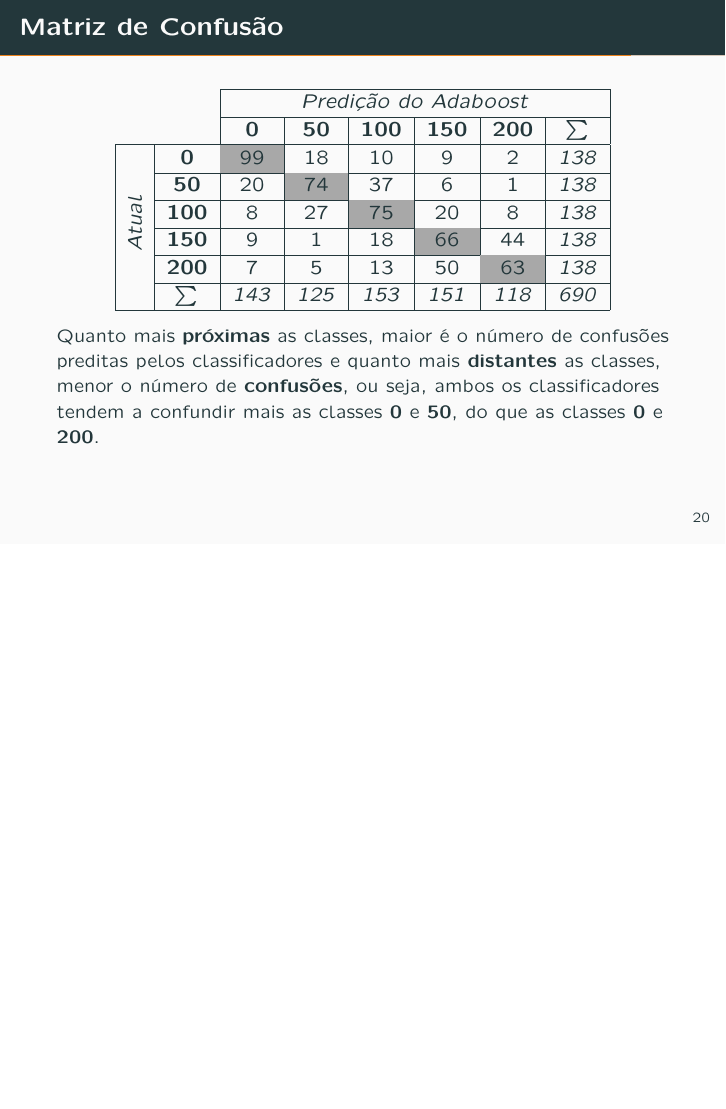
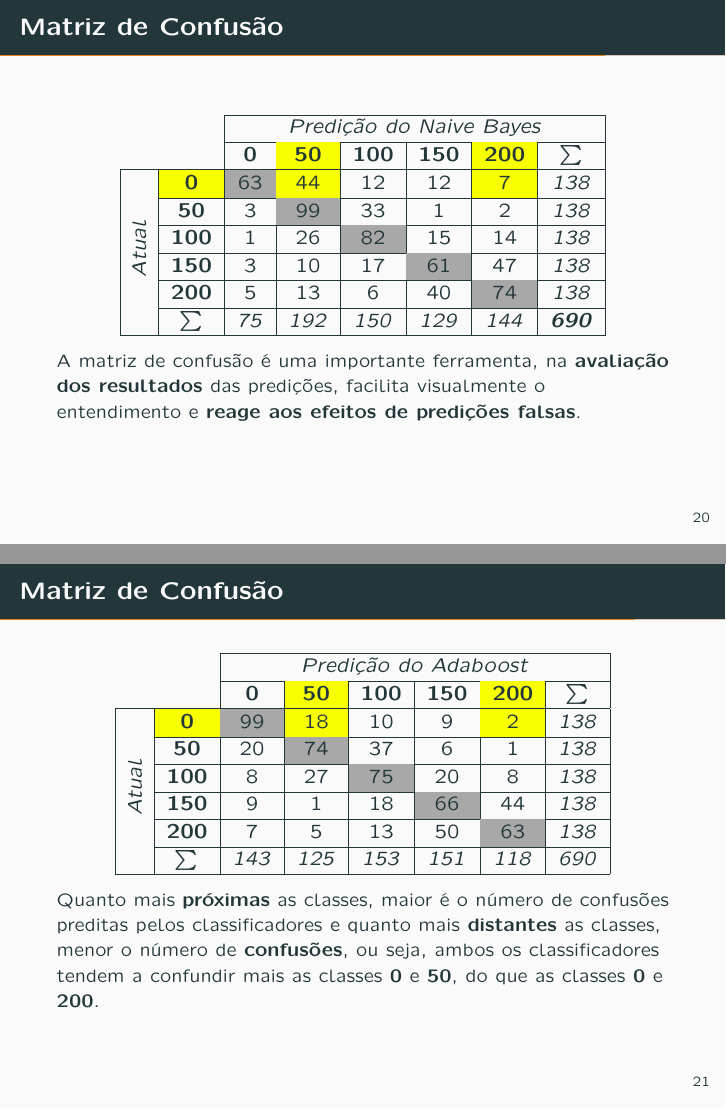
Before and after one commit to eugenio-cunha/machine-learning-presentation, LaTeX slides (presentation.tex, which reads frames/resultados_experimentais.tex, packages.tex, title.tex): page 25 of 34 before the commit and pages 25 and 26 of 35 after it, the two joined at a grey line, the shorter picture padded with empty space. Compiled offline with pdfLaTeX.

```diff
--- a/frames/resultados_experimentais.tex
+++ b/frames/resultados_experimentais.tex
@@ -196,9 +196,55 @@
             \centering
             \begin{tabular}{cc|c|c|c|c|c|c|}
             \cline{3-8}
+             &  & \multicolumn{6}{c|}{\textit{Predição do Naive Bayes}} \\ \cline{3-8}
+             &  & \textbf{0} & \cellcolor[HTML]{f8ff00}\textbf{50} & \textbf{100} & \textbf{150} & \cellcolor[HTML]{f8ff00}\textbf{200} & $\sum_{}$  \\ \hline
+            \multicolumn{1}{|c|}{} & \cellcolor[HTML]{f8ff00}\textbf{0} & \cellcolor[HTML]{A8A8A8}63 & \cellcolor[HTML]{f8ff00}44 & 12 & 12 & \cellcolor[HTML]{f8ff00}7  & \textit{138} \\ \cline{2-8}
+            \multicolumn{1}{|c|}{} & \textbf{50} & 3  & \cellcolor[HTML]{A8A8A8}99 & 33 & 1  & 2  & \textit{138} \\ \cline{2-8}
+            \multicolumn{1}{|c|}{} & \textbf{100} & 1  & 26 & \cellcolor[HTML]{A8A8A8}82 & 15 & 14 & \textit{138} \\ \cline{2-8}
+            \multicolumn{1}{|c|}{} & \textbf{150} & 3  & 10 & 17 & \cellcolor[HTML]{A8A8A8}61 & 47 & \textit{138} \\ \cline{2-8}
+            \multicolumn{1}{|c|}{} & \textbf{200} & 5  & 13 & 6  & 40 & \cellcolor[HTML]{A8A8A8}74 & \textit{138} \\ \cline{2-8}
+            \multicolumn{1}{|c|}{\multirow{-6}{*}{\textit{\rot{Atual}}}} & $\sum_{}$ & \textit{75} & \textit{192} & \textit{150} & \textit{129} & \textit{144} & \textit{\textbf{690}} \\ \hline
+            \end{tabular}
+            \captionsetup{labelformat=empty}
+            \caption{A matriz de confusão é uma importante ferramenta, na
+            \textbf{avaliação dos resultados} das predições, facilita
+            visualmente o entendimento e \textbf{reage aos efeitos de
+            predições falsas}.}
+            \label{tab:matrix_naive_bayes}
+        \end{table}
+    \end{frame}
+
+    % \begin{frame}[fragile]{Matriz de Confusão}
+    %     \begin{table}[H]
+    %         \centering
+    %         \begin{tabular}{cc|c|c|c|c|c|c|}
+    %         \cline{3-8}
+    %          &  & \multicolumn{6}{c|}{\textit{Predição do Naive Bayes}} \\ \cline{3-8}
+    %          &  & \textbf{0} & \textbf{50} & \cellcolor[HTML]{f8ff00}\textbf{100} & \textbf{150} & \cellcolor[HTML]{f8ff00}\textbf{200} & $\sum_{}$  \\ \hline
+    %         \multicolumn{1}{|c|}{} & \textbf{0} & \cellcolor[HTML]{A8A8A8}63 & 44 & 12 & 12 & 7  & \textit{138} \\ \cline{2-8}
+    %         \multicolumn{1}{|c|}{} & \cellcolor[HTML]{f8ff00}\textbf{50} & 3  & \cellcolor[HTML]{A8A8A8}99 & \cellcolor[HTML]{f8ff00}33 & 1  & \cellcolor[HTML]{f8ff00}2  & \textit{138} \\ \cline{2-8}
+    %         \multicolumn{1}{|c|}{} & \textbf{100} & 1  & 26 & \cellcolor[HTML]{A8A8A8}82 & 15 & 14 & \textit{138} \\ \cline{2-8}
+    %         \multicolumn{1}{|c|}{} & \textbf{150} & 3  & 10 & 17 & \cellcolor[HTML]{A8A8A8}61 & 47 & \textit{138} \\ \cline{2-8}
+    %         \multicolumn{1}{|c|}{} & \textbf{200} & 5  & 13 & 6  & 40 & \cellcolor[HTML]{A8A8A8}74 & \textit{138} \\ \cline{2-8}
+    %         \multicolumn{1}{|c|}{\multirow{-6}{*}{\textit{\rot{Atual}}}} & $\sum_{}$ & \textit{75} & \textit{192} & \textit{150} & \textit{129} & \textit{144} & \textit{\textbf{690}} \\ \hline
+    %         \end{tabular}
+    %         \captionsetup{labelformat=empty}
+    %         \caption{A matriz de confusão é uma importante ferramenta, na
+    %         \textbf{avaliação dos resultados} das predições, facilita
+    %         visualmente o entendimento e \textbf{reage aos efeitos de
+    %         predições falsas}.}
+    %         \label{tab:matrix_naive_bayes}
+    %     \end{table}
+    % \end{frame}
+
+    \begin{frame}[fragile]{Matriz de Confusão}
+        \begin{table}[H]
+            \centering
+            \begin{tabular}{cc|c|c|c|c|c|c|}
+            \cline{3-8}
              &  & \multicolumn{6}{c|}{\textit{Predição do Adaboost}} \\ \cline{3-8}
-             &  & \textbf{0} & \textbf{50} & \textbf{100} & \textbf{150} & \textbf{200} & $\sum_{}$  \\ \hline
-            \multicolumn{1}{|c|}{} & \textbf{0} & \cellcolor[HTML]{A8A8A8}99 & 18 & 10 & 9  & 2  & \textit{138} \\ \cline{2-8}
+             &  & \textbf{0} & \cellcolor[HTML]{f8ff00}\textbf{50} & \textbf{100} & \textbf{150} & \cellcolor[HTML]{f8ff00}\textbf{200} & $\sum_{}$  \\ \hline
+            \multicolumn{1}{|c|}{} & \cellcolor[HTML]{f8ff00}\textbf{0} & \cellcolor[HTML]{A8A8A8}99 & \cellcolor[HTML]{f8ff00}18 & 10 & 9  & \cellcolor[HTML]{f8ff00}2  & \textit{138} \\ \cline{2-8}
             \multicolumn{1}{|c|}{} & \textbf{50} & 20 & \cellcolor[HTML]{A8A8A8}74 & 37 & 6  & 1  & \textit{138} \\ \cline{2-8}
             \multicolumn{1}{|c|}{} & \textbf{100} & 8  & 27 & \cellcolor[HTML]{A8A8A8}75 & 20 & 8  & \textit{138} \\ \cline{2-8}
             \multicolumn{1}{|c|}{} & \textbf{150} & 9  & 1  & 18 & \cellcolor[HTML]{A8A8A8}66 & 44 & \textit{138} \\ \cline{2-8}
--- a/packages.tex
+++ b/packages.tex
@@ -9,11 +9,7 @@
 \usepackage[T1]{fontenc}
 \usepackage{multirow}
 \usepackage[table]{xcolor}
-\usepackage{pgfplots}
 \usepackage{pifont}
 \usepackage{lxfonts}
 \usetikzlibrary{patterns}
 \usepackage{caption}
-
-% \usepackage{amssymb}
-% \usepackage[table,xcdraw]{xcolor}
--- a/title.tex
+++ b/title.tex
@@ -2,6 +2,6 @@
 \subtitle{Recuperação de Padrões na Valoração Textual de Redações}
 % \date{\today}
 \date{27 de Novembro de 2017}
-\author{\textbf{Graduando:} Eugênio Cunha \\ \textbf{Orientador:} Dr. Marco Túlio Alves N Rodrigues}
+\author{\textbf{Graduando:} Eugênio Cunha \\ \textbf{Orientador:} Prof. Dr. Marco Túlio Alves N Rodrigues}
 \institute{{Departamento de Ciência da Computação \small} \\ {Bacharelado em Ciência da Computação \small}}
 \titlegraphic{\hfill\includegraphics[height=1.5cm]{images/uit.pdf}}
```
Also changed, not shown: bib.bib (+29 -41 lines), frames/conclusoes.tex (+4 -3 lines), frames/introducao.tex (+3 -2 lines), frames/referencias.tex (+2 -1 lines), presentation.pdf, 8 other files.
